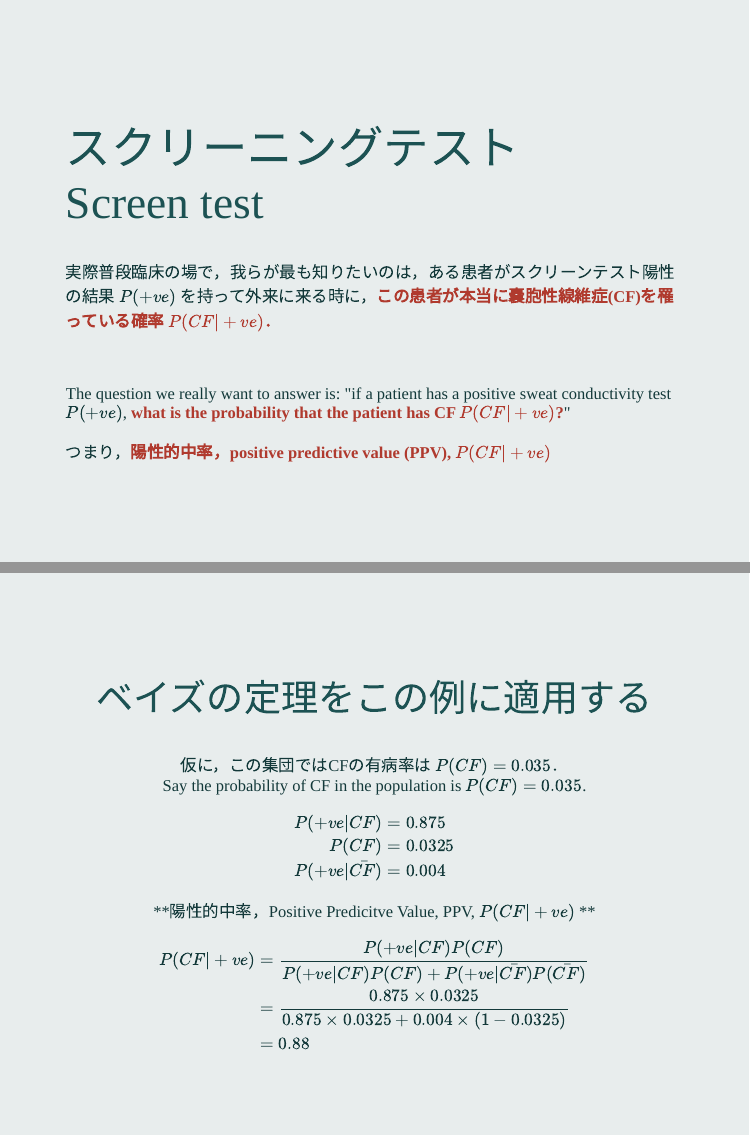
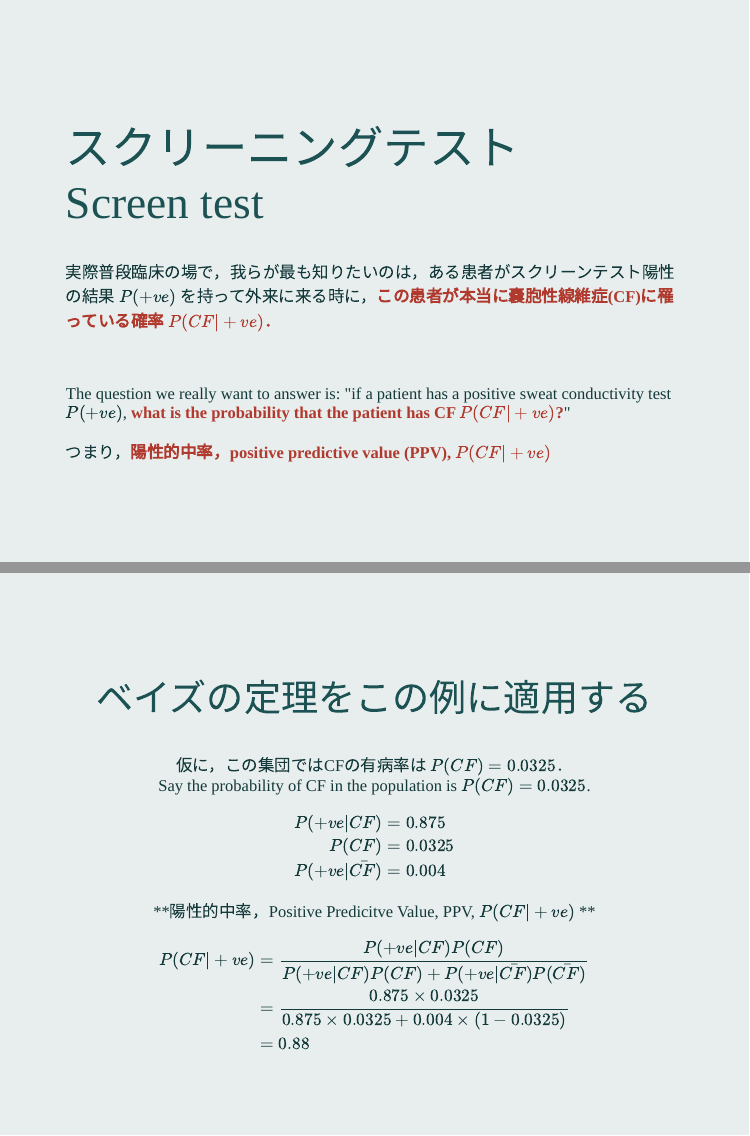
Before and after one commit to winterwang/seminar_2019, an R Markdown document (index.Rmd): pages 22 and 24 of 57, joined at a grey line. The pictures show the slides in the output file index.html that the author committed with the source; the slides are laid out offline by our stand-in for remark.js, each with all of its steps uncovered, in fonts that may differ from those the slides ask for, and without slide numbers, shadows or browser add-ons.

Commit message:
typos fixed

```diff
--- a/index.Rmd
+++ b/index.Rmd
@@ -299,7 +299,7 @@ class: middle
 
 # スクリーニングテスト <br> Screen test
 
-実際普段臨床の場で，我らが最も知りたいのは，ある患者がスクリーンテスト陽性の結果 $P(+ve)$ を持って外来に来る時に，**この患者が本当に嚢胞性線維症(CF)を罹っている確率 $P(CF|+ve)$．**
+実際普段臨床の場で，我らが最も知りたいのは，ある患者がスクリーンテスト陽性の結果 $P(+ve)$ を持って外来に来る時に，**この患者が本当に嚢胞性線維症(CF)に罹っている確率 $P(CF|+ve)$．**
 
 <br>
 
@@ -312,7 +312,7 @@ class: middle, center
 
 ## ベイズの定理をこの例に適用する
 
-仮に，この集団ではCFの有病率は $P(CF) = 0.035$<br> Say the probability of CF in the population is $P(CF) = 0.035$.
+仮に，この集団ではCFの有病率は $P(CF) = 0.0325$<br> Say the probability of CF in the population is $P(CF) = 0.0325$.
 
 $$
 \begin{aligned}
@@ -333,7 +333,7 @@ class: middle, center
 
 ## ベイズの定理をこの例に適用する
 
-仮に，この集団ではCFの有病率は $P(CF) = 0.035$．<br> Say the probability of CF in the population is $P(CF) = 0.035$.
+仮に，この集団ではCFの有病率は $P(CF) = 0.0325$．<br> Say the probability of CF in the population is $P(CF) = 0.0325$.
 
 $$
 \begin{aligned}
```
Also changed, not shown: index.html, index.Rmd (2 more changed lines).
